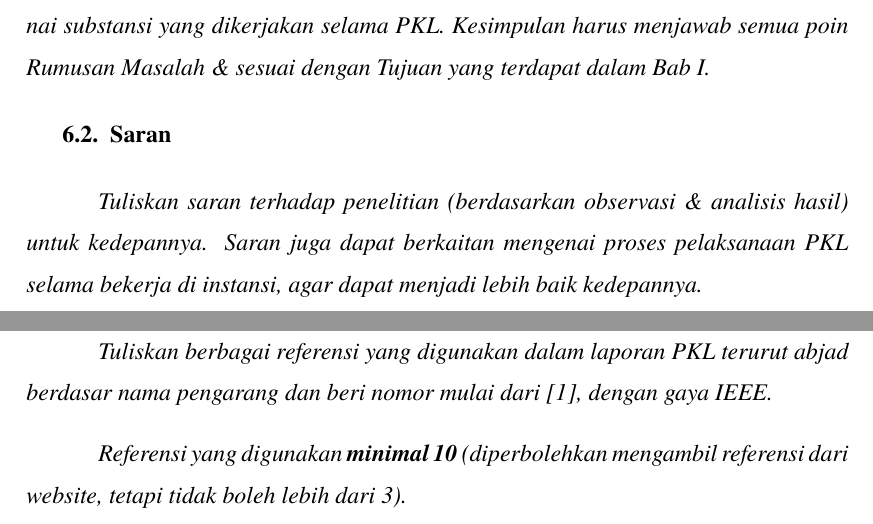
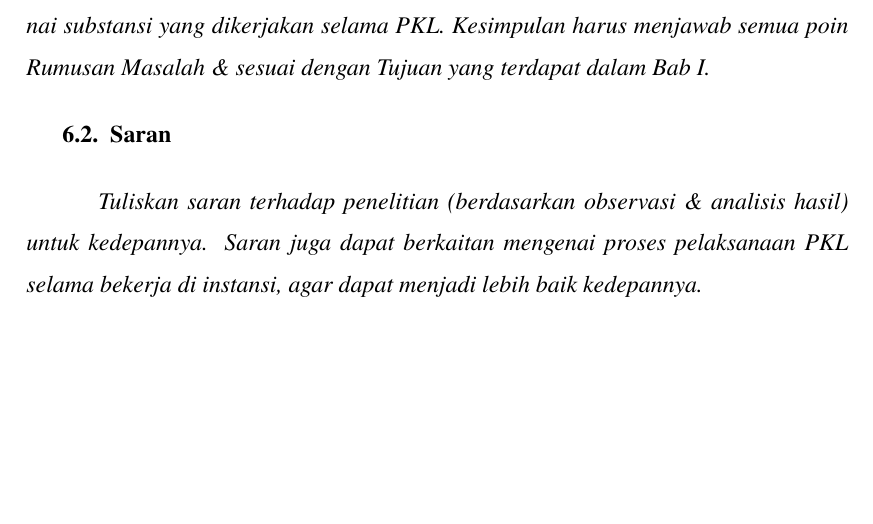
Before and after one commit to cengkooo/Latex-PKL-IF-ITERA, a LaTeX document (main.tex, which reads chapter/referensi.tex): two parts of pages 18 and 19 of 25 before the commit and part of page 18 of 24 after it, the two joined at a grey line, cut so that both start at the same text, the shorter picture padded with empty space. Compiled offline with XeLaTeX; a missing font is replaced by an installed copy or a similar font.

Commit message:
fix referensi

```diff
--- a/chapter/referensi.tex
+++ b/chapter/referensi.tex
@@ -1,7 +1,3 @@
 %==============================================================================
 % REFERENSI (DAFTAR PUSTAKA)
-% [Constraints]:
-% - Gaya Sitasi: IEEE (nomor dalam kurung siku [1], [2], dst.)
-% - Urutan: Alfabetis (abjad) berdasarkan nama pengarang
-% - Kuota: Minimal 10 referensi (website maksimal 3, sisanya jurnal/buku/prosiding)
 %==============================================================================
@@ -9,15 +5,4 @@
 \addcontentsline{toc}{chapter}{Referensi}
-
-\pet{Tuliskan berbagai referensi yang digunakan dalam laporan PKL terurut abjad berdasar nama pengarang dan beri nomor mulai dari [1], dengan gaya IEEE.}
-
-\pet{Referensi yang digunakan \petb{minimal 10} (diperbolehkan mengambil referensi dari website, tetapi tidak boleh lebih dari 3).}
-
-% Silakan buka komentar (uncomment) pada blok thebibliography di bawah ini untuk mengisi:
-% Format IEEE:
-% 1. Jurnal: Inisial. Nama, "Judul artikel," Nama Jurnal, vol. x, no. x, pp. xx-xx, Tahun.
-% 2. Buku: Inisial. Nama, Judul Buku, Edisi ke-x. Kota Terbit: Penerbit, Tahun.
-% 3. Prosiding: Inisial. Nama, "Judul makalah," dalam Nama Konferensi, Kota, Tahun, pp. xx-xx.
-% 4. Website: Inisial. Nama / Organisasi, "Judul halaman web," URL, diakses Tanggal-Bulan-Tahun.
 
 \begin{thebibliography}{99}
   \bibitem{ref1}
```
Also changed, not shown: main.pdf, chapter/referensi.tex (2 more changed lines).
